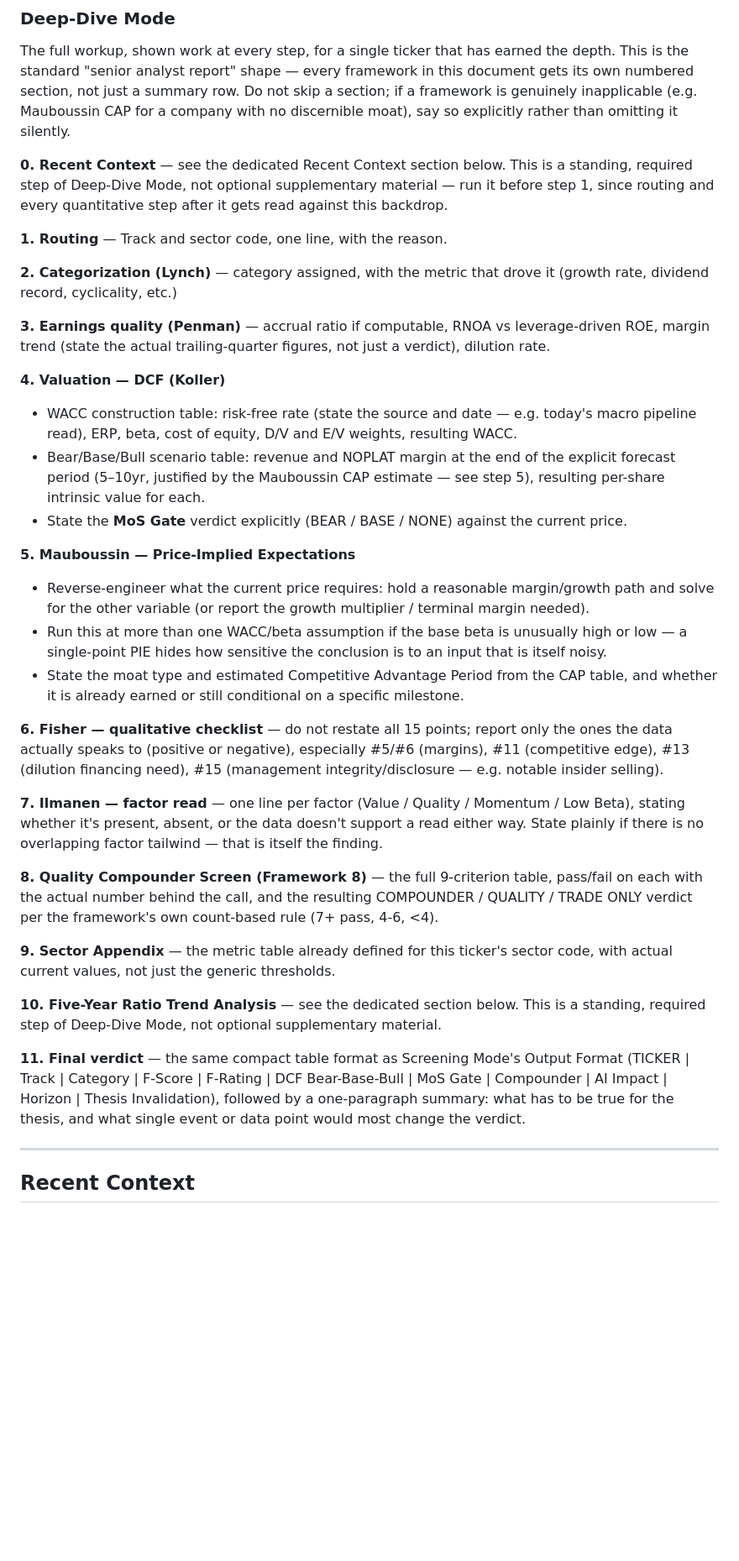
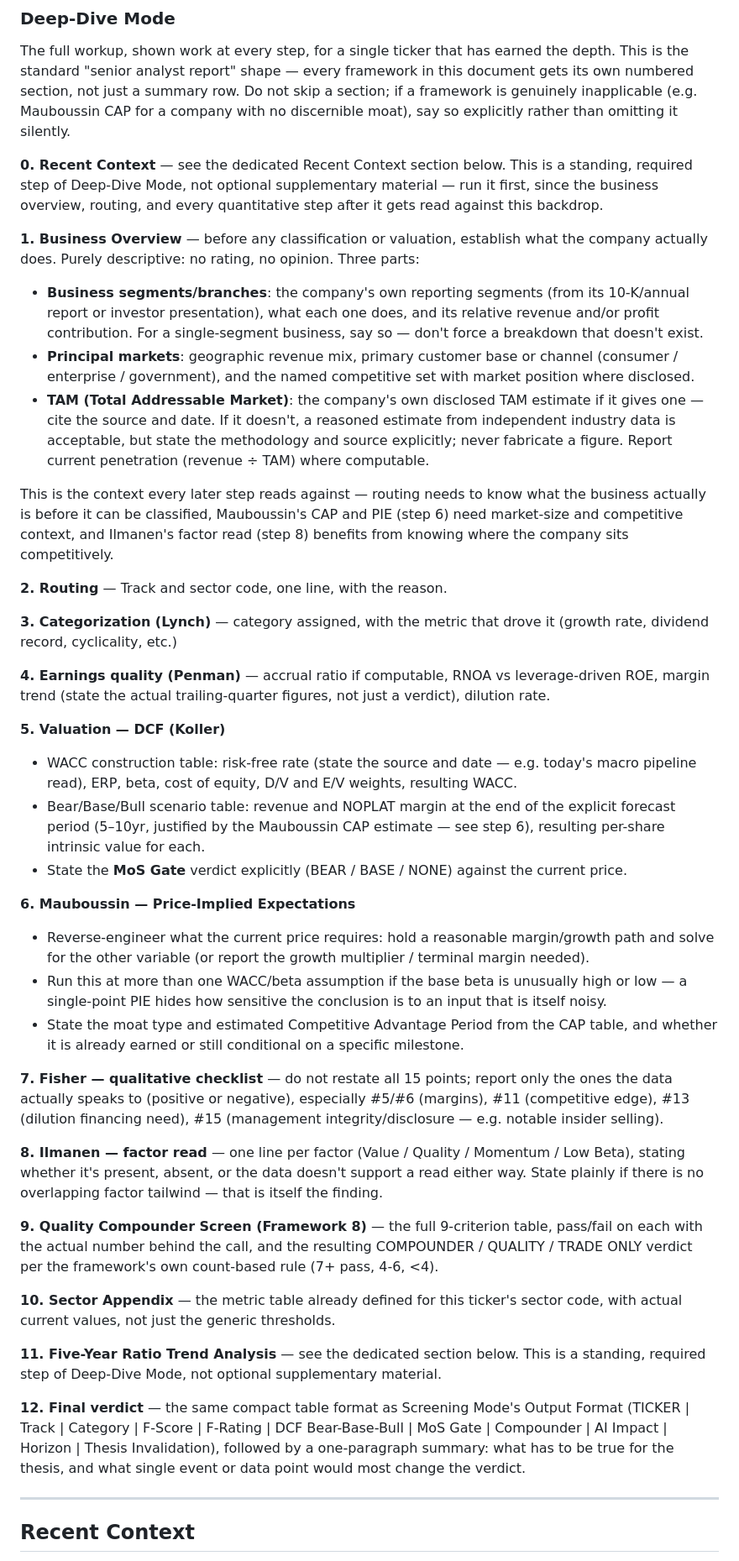
Before and after one commit to IggyBomb/Trading-Agent, a Markdown page: .trading/agents/long-term-analyst.md, the part around one of its changes. Shown at 84% size. Rendered like a GitHub page; blank space fills up the shorter version.

Commit message:
Add Business Overview as Deep-Dive Mode's new Step 1 (before Routing)
New step: business segments/branches, principal markets, and TAM (with
current penetration where computable), sourced from the company's own
10-K/investor materials or reasoned independent estimates (never
fabricated). Purely descriptive — no rating, no opinion — positioned
right after Recent Context (Step 0) and before Routing, since routing,
Mauboussin's CAP/PIE, and Ilmanen's factor read all benefit from knowing
what the business actually does before classifying or valuing it.

Renumbered the rest of Deep-Dive Mode's sequence to make room (old 1-11
-> new 2-12: Routing, Lynch, Penman, Koller DCF, Mauboussin, Fisher,
Ilmanen, Quality Compounder, Sector Appendix, Ratio Trend Analysis, Final
Verdict). Fixed two stale internal cross-references that pointed at the
old "step 5" for Mauboussin (now step 6) — one in the DCF section's CAP
citation, one in the Ratio Trend Analysis's interpretation guidance.
Framework numbers (1-8: Fisher through Quality Compounder) are unaffected
by this — only the Deep-Dive Mode step list shifted.

```diff
--- a/.trading/agents/long-term-analyst.md
+++ b/.trading/agents/long-term-analyst.md
@@ -1296,36 +1296,59 @@ rather than omitting it silently.
 
 **0. Recent Context** — see the dedicated Recent Context section below. This
 is a standing, required step of Deep-Dive Mode, not optional supplementary
-material — run it before step 1, since routing and every quantitative step
-after it gets read against this backdrop.
+material — run it first, since the business overview, routing, and every
+quantitative step after it gets read against this backdrop.
 
-**1. Routing** — Track and sector code, one line, with the reason.
+**1. Business Overview** — before any classification or valuation, establish
+what the company actually does. Purely descriptive: no rating, no opinion.
+Three parts:
 
-**2. Categorization (Lynch)** — category assigned, with the metric that drove it (growth rate, dividend record, cyclicality, etc.)
+- **Business segments/branches**: the company's own reporting segments (from
+  its 10-K/annual report or investor presentation), what each one does, and
+  its relative revenue and/or profit contribution. For a single-segment
+  business, say so — don't force a breakdown that doesn't exist.
+- **Principal markets**: geographic revenue mix, primary customer base or
+  channel (consumer / enterprise / government), and the named competitive
+  set with market position where disclosed.
+- **TAM (Total Addressable Market)**: the company's own disclosed TAM
+  estimate if it gives one — cite the source and date. If it doesn't, a
+  reasoned estimate from independent industry data is acceptable, but state
+  the methodology and source explicitly; never fabricate a figure. Report
+  current penetration (revenue ÷ TAM) where computable.
 
-**3. Earnings quality (Penman)** — accrual ratio if computable, RNOA vs leverage-driven ROE, margin trend (state the actual trailing-quarter figures, not just a verdict), dilution rate.
+This is the context every later step reads against — routing needs to know
+what the business actually is before it can be classified, Mauboussin's CAP
+and PIE (step 6) need market-size and competitive context, and Ilmanen's
+factor read (step 8) benefits from knowing where the company sits
+competitively.
 
-**4. Valuation — DCF (Koller)**
+**2. Routing** — Track and sector code, one line, with the reason.
+
+**3. Categorization (Lynch)** — category assigned, with the metric that drove it (growth rate, dividend record, cyclicality, etc.)
+
+**4. Earnings quality (Penman)** — accrual ratio if computable, RNOA vs leverage-driven ROE, margin trend (state the actual trailing-quarter figures, not just a verdict), dilution rate.
+
+**5. Valuation — DCF (Koller)**
 - WACC construction table: risk-free rate (state the source and date — e.g. today's macro pipeline read), ERP, beta, cost of equity, D/V and E/V weights, resulting WACC.
-- Bear/Base/Bull scenario table: revenue and NOPLAT margin at the end of the explicit forecast period (5–10yr, justified by the Mauboussin CAP estimate — see step 5), resulting per-share intrinsic value for each.
+- Bear/Base/Bull scenario table: revenue and NOPLAT margin at the end of the explicit forecast period (5–10yr, justified by the Mauboussin CAP estimate — see step 6), resulting per-share intrinsic value for each.
 - State the **MoS Gate** verdict explicitly (BEAR / BASE / NONE) against the current price.
 
-**5. Mauboussin — Price-Implied Expectations**
+**6. Mauboussin — Price-Implied Expectations**
 - Reverse-engineer what the current price requires: hold a reasonable margin/growth path and solve for the other variable (or report the growth multiplier / terminal margin needed).
 - Run this at more than one WACC/beta assumption if the base beta is unusually high or low — a single-point PIE hides how sensitive the conclusion is to an input that is itself noisy.
 - State the moat type and estimated Competitive Advantage Period from the CAP table, and whether it is already earned or still conditional on a specific milestone.
 
-**6. Fisher — qualitative checklist** — do not restate all 15 points; report only the ones the data actually speaks to (positive or negative), especially #5/#6 (margins), #11 (competitive edge), #13 (dilution financing need), #15 (management integrity/disclosure — e.g. notable insider selling).
+**7. Fisher — qualitative checklist** — do not restate all 15 points; report only the ones the data actually speaks to (positive or negative), especially #5/#6 (margins), #11 (competitive edge), #13 (dilution financing need), #15 (management integrity/disclosure — e.g. notable insider selling).
 
-**7. Ilmanen — factor read** — one line per factor (Value / Quality / Momentum / Low Beta), stating whether it's present, absent, or the data doesn't support a read either way. State plainly if there is no overlapping factor tailwind — that is itself the finding.
+**8. Ilmanen — factor read** — one line per factor (Value / Quality / Momentum / Low Beta), stating whether it's present, absent, or the data doesn't support a read either way. State plainly if there is no overlapping factor tailwind — that is itself the finding.
 
-**8. Quality Compounder Screen (Framework 8)** — the full 9-criterion table, pass/fail on each with the actual number behind the call, and the resulting COMPOUNDER / QUALITY / TRADE ONLY verdict per the framework's own count-based rule (7+ pass, 4-6, <4).
+**9. Quality Compounder Screen (Framework 8)** — the full 9-criterion table, pass/fail on each with the actual number behind the call, and the resulting COMPOUNDER / QUALITY / TRADE ONLY verdict per the framework's own count-based rule (7+ pass, 4-6, <4).
 
-**9. Sector Appendix** — the metric table already defined for this ticker's sector code, with actual current values, not just the generic thresholds.
+**10. Sector Appendix** — the metric table already defined for this ticker's sector code, with actual current values, not just the generic thresholds.
 
-**10. Five-Year Ratio Trend Analysis** — see the dedicated section below. This is a standing, required step of Deep-Dive Mode, not optional supplementary material.
+**11. Five-Year Ratio Trend Analysis** — see the dedicated section below. This is a standing, required step of Deep-Dive Mode, not optional supplementary material.
 
-**11. Final verdict** — the same compact table format as Screening Mode's Output Format (TICKER | Track | Category | F-Score | F-Rating | DCF Bear-Base-Bull | MoS Gate | Compounder | AI Impact | Horizon | Thesis Invalidation), followed by a one-paragraph summary: what has to be true for the thesis, and what single event or data point would most change the verdict.
+**12. Final verdict** — the same compact table format as Screening Mode's Output Format (TICKER | Track | Category | F-Score | F-Rating | DCF Bear-Base-Bull | MoS Gate | Compounder | AI Impact | Horizon | Thesis Invalidation), followed by a one-paragraph summary: what has to be true for the thesis, and what single event or data point would most change the verdict.
 
 ---
 
```
Also changed, not shown: other parts of .trading/agents/long-term-analyst.md (+1 -1 lines).
